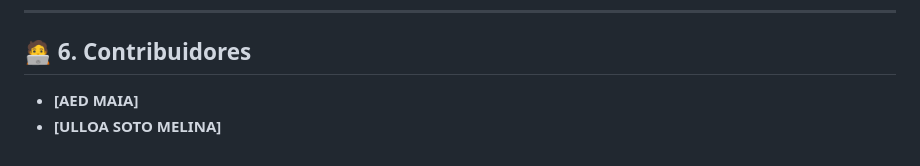
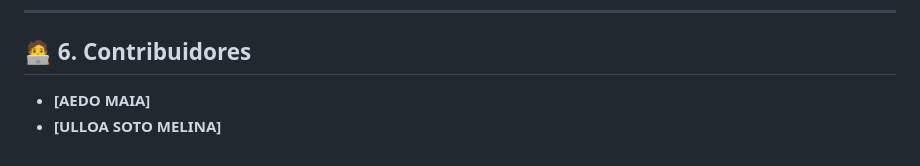
Before and after one commit to Maia-Aedo/Expo--MultiversoHub, a Markdown page: README.md, the part around the change. Drawn GitHub-style.

Commit message:
Correct contributor name from AED MAIA to AEDO MAIA

```diff
--- a/README.md
+++ b/README.md
@@ -70,5 +70,5 @@ Para iniciar el proyecto en tu máquina local:
 
 ## 🧑‍💻 6. Contribuidores
 
-* **[AED MAIA]**
+* **[AEDO MAIA]**
 * **[ULLOA SOTO MELINA]**
```
